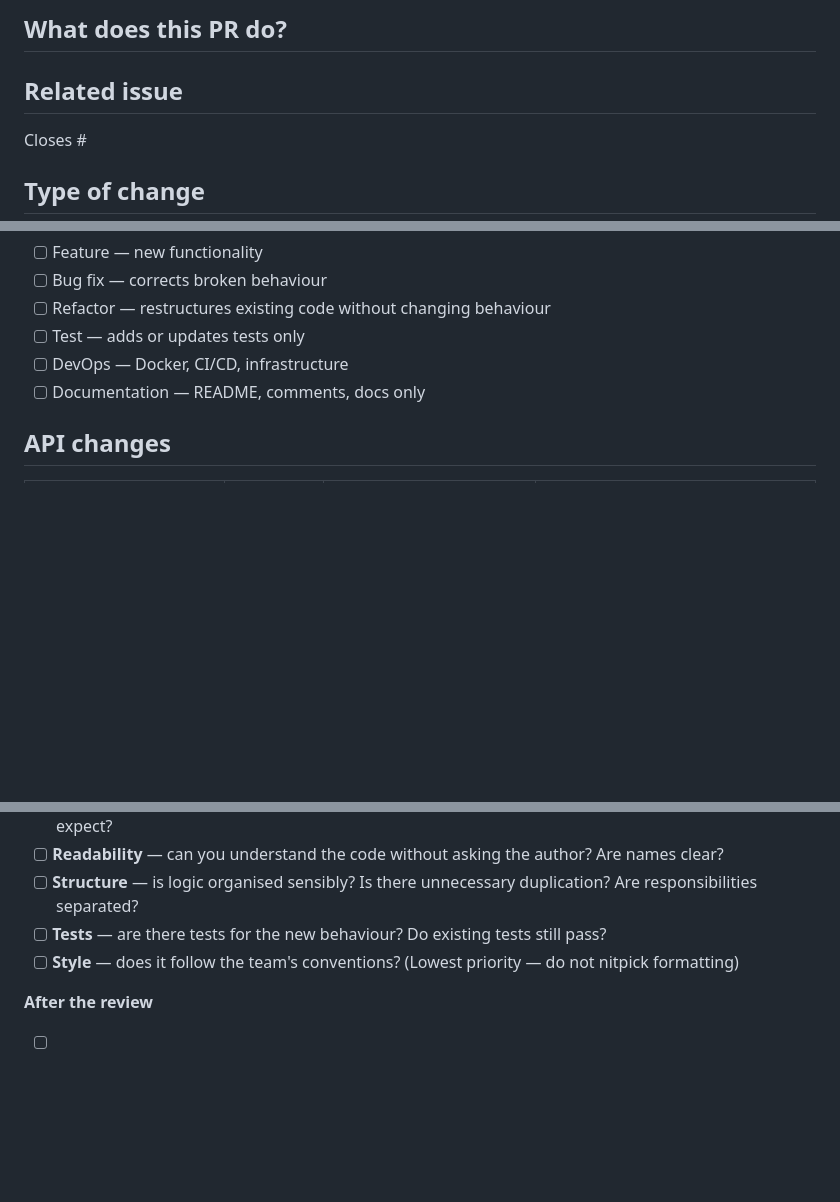
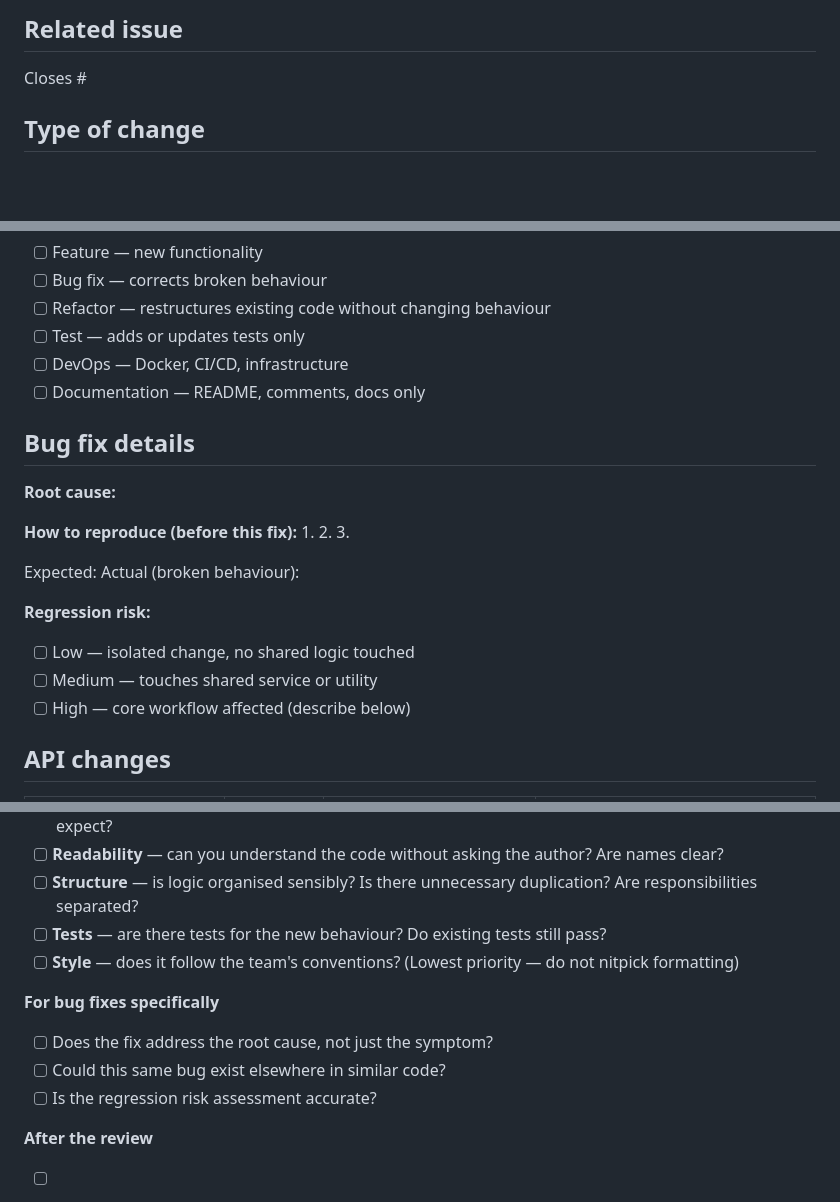
Before and after one commit to AmaliTech-Training-Academy/deg-cohort-2-servicehub, a Markdown page: .github/pull_request_template.md, 3 parts joined by grey strips. GitHub-like rendering; blank space fills up the shorter version.

```diff
--- a/.github/pull_request_template.md
+++ b/.github/pull_request_template.md
@@ -2,9 +2,6 @@
   ServiceHub — Team 3 | Pull Request Template
   Keep your PR focused: one feature, one bug fix, or one logical unit of work.
   Aim for under 200 lines of changes. Smaller PRs get faster, better reviews.
-
-  For bug fixes, use the bug template instead:
-  https://github.com/AmaliTech-Training-Academy/deg-cohort-2-servicehub/compare/main...YOUR-BRANCH?template=bug_fix.md
 -->
 
 ## What does this PR do?
@@ -25,6 +22,30 @@ Closes #
 - [ ] DevOps — Docker, CI/CD, infrastructure
 - [ ] Documentation — README, comments, docs only
 
+## Bug fix details
+
+<!--
+  Bug fixes only — delete this entire section if this is not a bug fix.
+-->
+
+**Root cause:**
+<!-- What was the actual cause? "the status transition check was missing a null guard" not just "there was a bug". -->
+
+**How to reproduce (before this fix):**
+1.
+2.
+3.
+
+Expected:
+Actual (broken behaviour):
+
+**Regression risk:**
+- [ ] Low — isolated change, no shared logic touched
+- [ ] Medium — touches shared service or utility
+- [ ] High — core workflow affected (describe below)
+
+<!-- If High, describe what else could be impacted: -->
+
 ## API changes
 
 <!-- Delete this section if no API endpoints were added or modified. -->
@@ -118,6 +138,11 @@ Expected result:
 - [ ] **Tests** — are there tests for the new behaviour? Do existing tests still pass?
 - [ ] **Style** — does it follow the team's conventions? (Lowest priority — do not nitpick formatting)
 
+**For bug fixes specifically**
+- [ ] Does the fix address the root cause, not just the symptom?
+- [ ] Could this same bug exist elsewhere in similar code?
+- [ ] Is the regression risk assessment accurate?
+
 **After the review**
 - [ ] Left at least 2 meaningful comments (findings, suggestions, or genuine praise)
 - [ ] Submitted review as: **Approve** / **Request Changes** / **Comment**
```
Also changed, not shown: other parts of .github/pull_request_template.md (+0 -1 lines), .github/PULL_REQUEST_TEMPLATE/bug_fix.md (deleted, +0 -81 lines).
